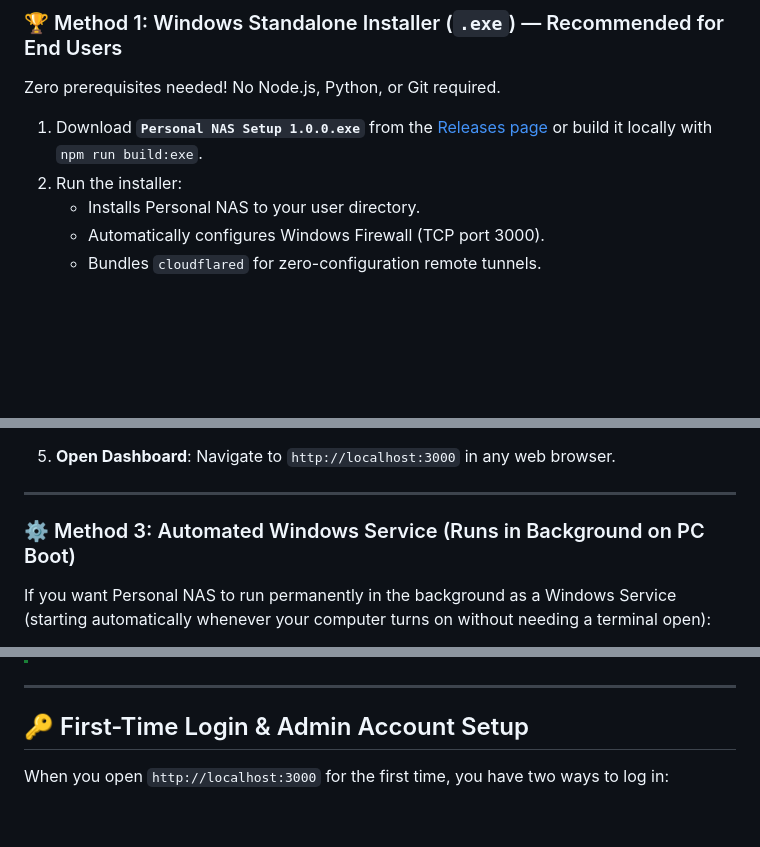
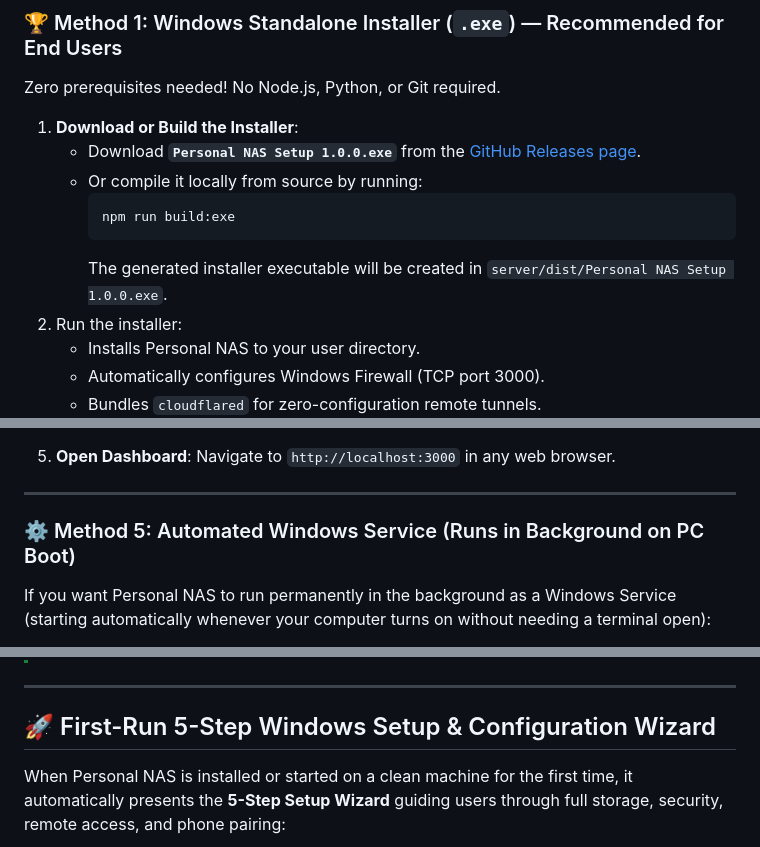
Before and after one commit to Irfan13121995/MyNAS, a Markdown page: README.md, 3 parts joined by grey strips. Drawn GitHub-style; blank space fills up the shorter version.

````diff
--- a/README.md
+++ b/README.md
@@ -57,7 +57,13 @@ Personal NAS can be deployed on any PC running **Windows 10 / 11** (or macOS / L
 
 Zero prerequisites needed! No Node.js, Python, or Git required.
 
-1. Download **`Personal NAS Setup 1.0.0.exe`** from the [Releases page](https://github.com/Irfan13121995/MyNAS/releases) or build it locally with `npm run build:exe`.
+1. **Download or Build the Installer**:
+   - Download **`Personal NAS Setup 1.0.0.exe`** from the [GitHub Releases page](https://github.com/Irfan13121995/MyNAS/releases).
+   - Or compile it locally from source by running:
+     ```powershell
+     npm run build:exe
+     ```
+     The generated installer executable will be created in `server/dist/Personal NAS Setup 1.0.0.exe`.
 2. Run the installer:
    - Installs Personal NAS to your user directory.
    - Automatically configures Windows Firewall (TCP port 3000).
@@ -141,7 +147,7 @@ If you prefer using the terminal (PowerShell, Command Prompt, or Terminal on Lin
 
 ---
 
-### ⚙️ Method 3: Automated Windows Service (Runs in Background on PC Boot)
+### ⚙️ Method 5: Automated Windows Service (Runs in Background on PC Boot)
 
 If you want Personal NAS to run permanently in the background as a Windows Service (starting automatically whenever your computer turns on without needing a terminal open):
 
@@ -166,7 +172,7 @@ If you want Personal NAS to run permanently in the background as a Windows Servi
 
 ---
 
-## 🔑 First-Time Login & Admin Account Setup
+## 🚀 First-Run 5-Step Windows Setup & Configuration Wizard
 
-When you open `http://localhost:3000` for the first time, you have two ways to log in:
+When Personal NAS is installed or started on a clean machine for the first time, it automatically presents the **5-Step Setup Wizard** guiding users through full storage, security, remote access, and phone pairing:
 
````
Also changed, not shown: other parts of README.md (+51 -12 lines), PROJECT_CONTEXT.md (+6 -1 lines).
